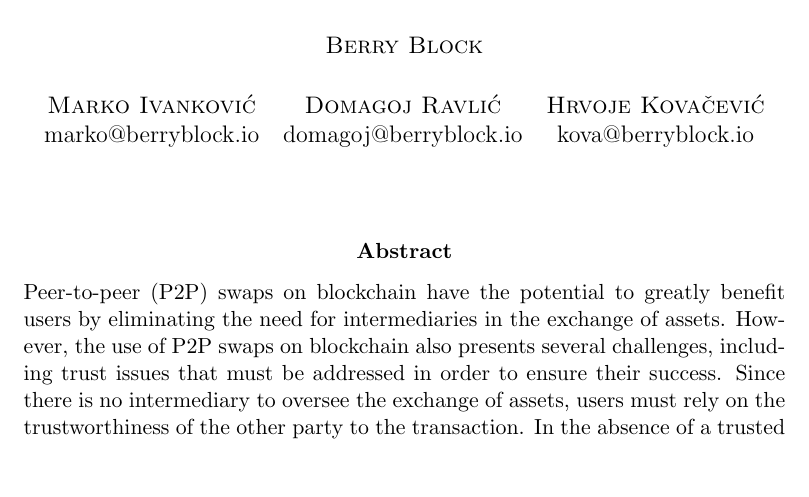
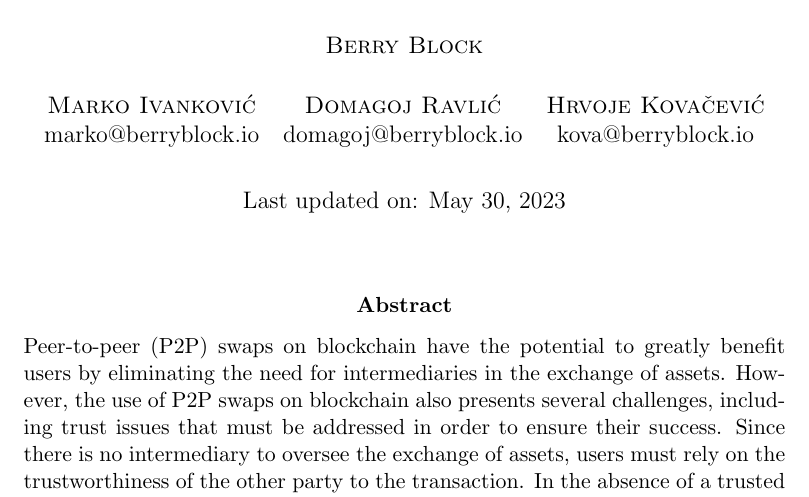
Before and after one commit to ProjectSwaptor/swaptor-monorepo, a LaTeX paper (docs/whitepaper.tex): part of page 1 of 7, cut so that both start at the same text, the shorter picture padded with empty space. Compiled offline with pdfLaTeX.

Commit message:
Add date when document was last updated

```diff
--- a/docs/whitepaper.tex
+++ b/docs/whitepaper.tex
@@ -52,8 +52,13 @@
     \textsc{Marko Ivanković} & \textsc{Domagoj Ravlić} & \textsc{Hrvoje Kovačević} \\
     marko@berryblock.io      & domagoj@berryblock.io   & kova@berryblock.io        \\
   \end{tabular}
+
+  \vspace{1.5cc}
+
+  Last updated on: \today
 \end{center}
-\vspace{1.5cc}
+\vspace{1cc}
+
 
 \begin{abstract}
   \noindent  Peer-to-peer (P2P) swaps on blockchain have the potential to greatly benefit users by eliminating the need for intermediaries in the exchange of assets. However, the use of P2P swaps on blockchain also presents several challenges, including trust issues that must be addressed in order to ensure their success.  Since there is no intermediary to oversee the exchange of assets, users must rely on the trustworthiness of the other party to the transaction. In the absence of a trusted third party, it is difficult to verify the authenticity and quality of the assets being exchanged, which can lead to disputes and losses for users.
```
Also changed, not shown: docs/whitepaper.pdf, 3 other files.
